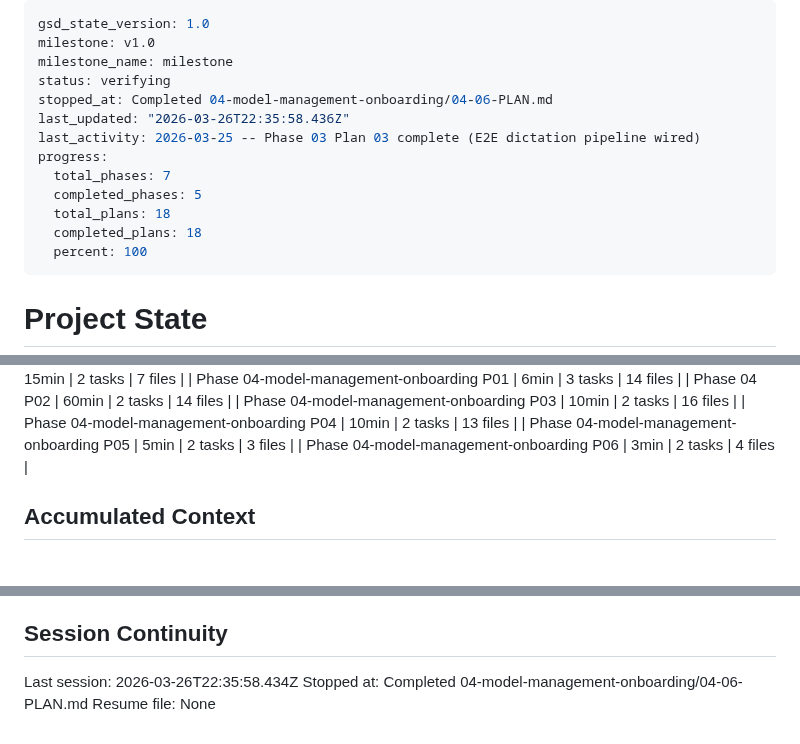
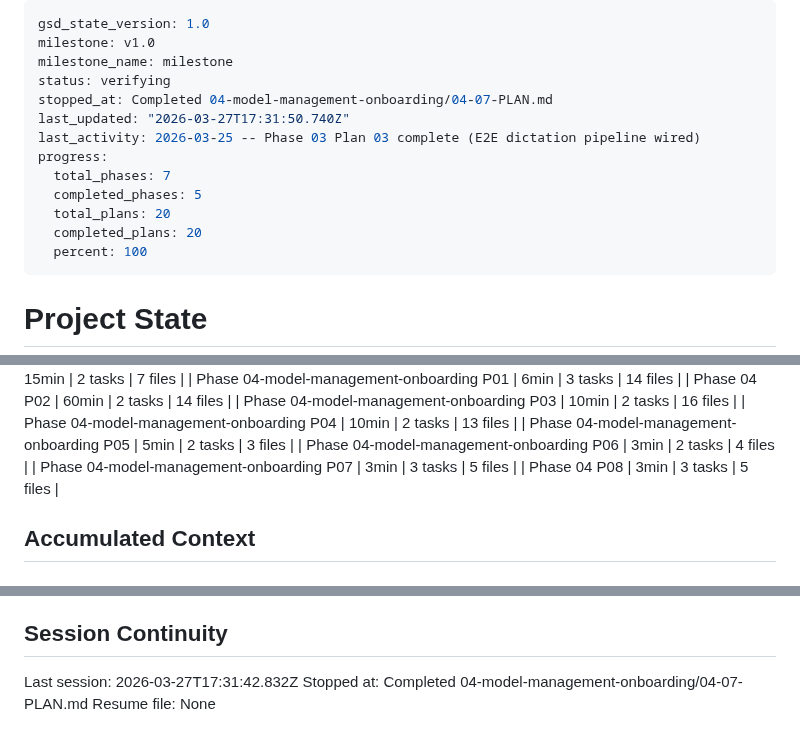
Before and after one commit to getdictus/dictus-android, a Markdown page: .planning/STATE.md, 3 parts joined by grey strips. Drawn GitHub-style.

Commit message:
docs(04-07): complete model download fix + card redesign plan — SUMMARY + state update
- SUMMARY: model download persistence fix, iOS-matching card redesign, tap-to-select
- STATE: advance progress, record decisions, update session
- ROADMAP: phase 04 marked complete (8/8 plans + summaries)

```diff
--- a/.planning/STATE.md
+++ b/.planning/STATE.md
@@ -3,14 +3,14 @@ gsd_state_version: 1.0
 milestone: v1.0
 milestone_name: milestone
 status: verifying
-stopped_at: Completed 04-model-management-onboarding/04-06-PLAN.md
-last_updated: "2026-03-26T22:35:58.436Z"
+stopped_at: Completed 04-model-management-onboarding/04-07-PLAN.md
+last_updated: "2026-03-27T17:31:50.740Z"
 last_activity: 2026-03-25 -- Phase 03 Plan 03 complete (E2E dictation pipeline wired)
 progress:
   total_phases: 7
   completed_phases: 5
-  total_plans: 18
-  completed_plans: 18
+  total_plans: 20
+  completed_plans: 20
   percent: 100
 ---
 
@@ -68,6 +68,8 @@ Progress: [██████████] 100%
 | Phase 04-model-management-onboarding P04 | 10min | 2 tasks | 13 files |
 | Phase 04-model-management-onboarding P05 | 5min | 2 tasks | 3 files |
 | Phase 04-model-management-onboarding P06 | 3min | 2 tasks | 4 files |
+| Phase 04-model-management-onboarding P07 | 3min | 3 tasks | 5 files |
+| Phase 04 P08 | 3min | 3 tasks | 5 files |
 
 ## Accumulated Context
 
@@ -129,6 +133,6 @@ None yet.
 
 ## Session Continuity
 
-Last session: 2026-03-26T22:35:58.434Z
-Stopped at: Completed 04-model-management-onboarding/04-06-PLAN.md
+Last session: 2026-03-27T17:31:42.832Z
+Stopped at: Completed 04-model-management-onboarding/04-07-PLAN.md
 Resume file: None
```
Also changed, not shown: other parts of .planning/STATE.md (+2 -0 lines), 1 other file.
